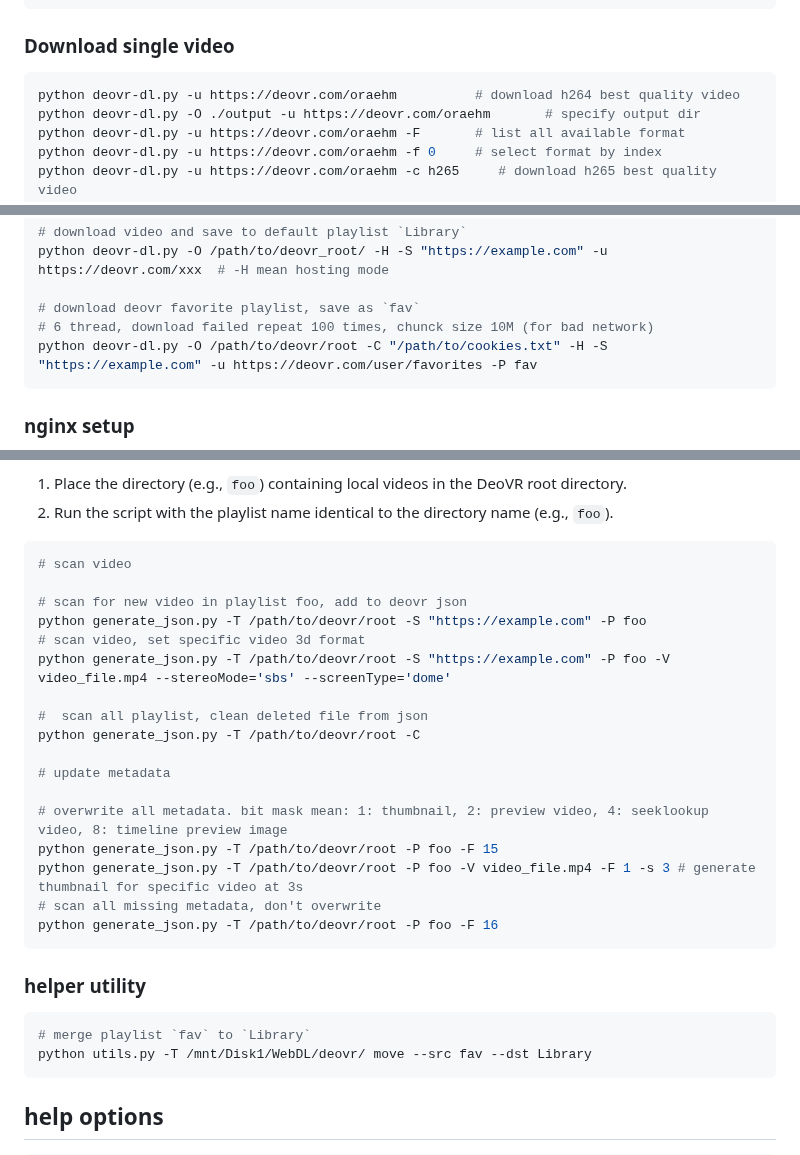
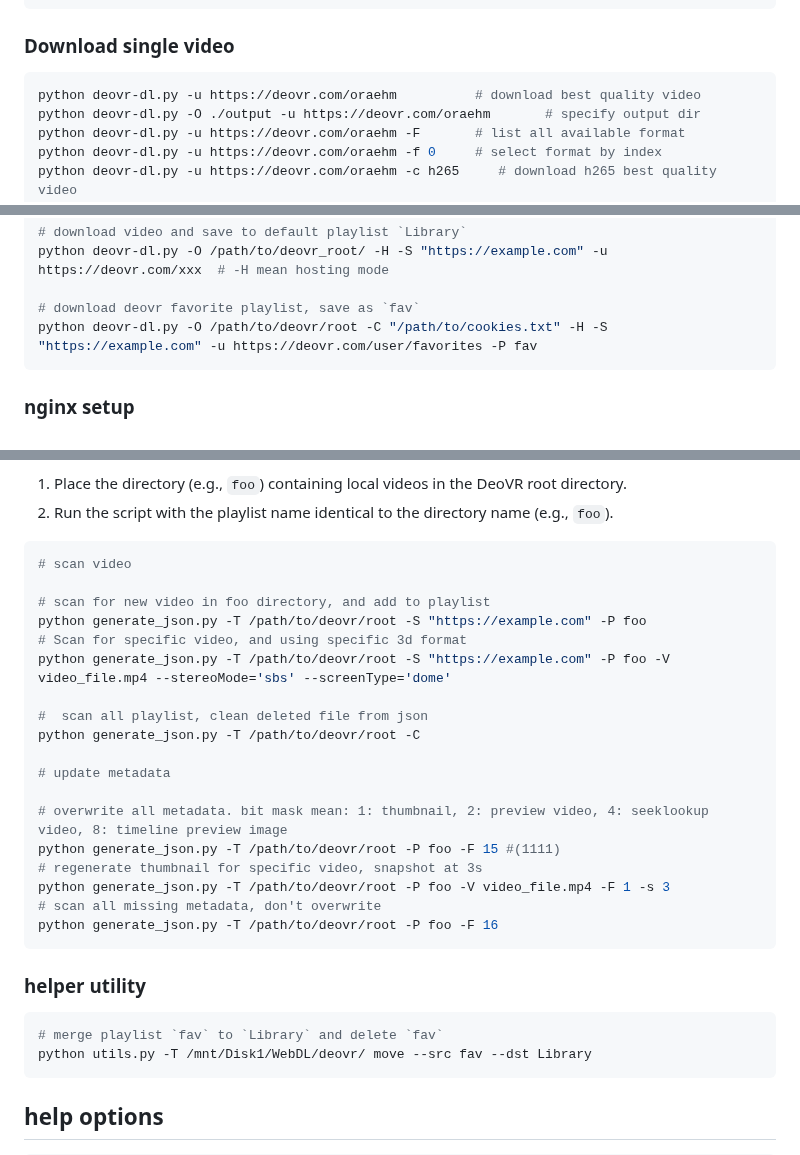
Before and after one commit to TheRainstorm/deovr-dl, a Markdown page: readme.md, 3 parts joined by grey strips. GitHub-like rendering.

Commit message:
📃 docs: update readme

````diff
--- a/readme.md
+++ b/readme.md
@@ -19,7 +19,7 @@ pip install -r requirements.txt
 ### Download single video
 
 ```shell
-python deovr-dl.py -u https://deovr.com/oraehm          # download h264 best quality video
+python deovr-dl.py -u https://deovr.com/oraehm          # download best quality video
 python deovr-dl.py -O ./output -u https://deovr.com/oraehm       # specify output dir
 python deovr-dl.py -u https://deovr.com/oraehm -F       # list all available format
 python deovr-dl.py -u https://deovr.com/oraehm -f 0     # select format by index
@@ -71,7 +71,6 @@ output_dir
 python deovr-dl.py -O /path/to/deovr_root/ -H -S "https://example.com" -u https://deovr.com/xxx  # -H mean hosting mode
 
 # download deovr favorite playlist, save as `fav`
-# 6 thread, download failed repeat 100 times, chunck size 10M (for bad network)
 python deovr-dl.py -O /path/to/deovr/root -C "/path/to/cookies.txt" -H -S "https://example.com" -u https://deovr.com/user/favorites -P fav
 ```
 
@@ -109,9 +108,9 @@ Sometimes we want to host local VR videos. It's tedious to write JSON by ourselv
 ```shell
 # scan video
 
-# scan for new video in playlist foo, add to deovr json
+# scan for new video in foo directory, and add to playlist
 python generate_json.py -T /path/to/deovr/root -S "https://example.com" -P foo
-# scan video, set specific video 3d format
+# Scan for specific video, and using specific 3d format
 python generate_json.py -T /path/to/deovr/root -S "https://example.com" -P foo -V video_file.mp4 --stereoMode='sbs' --screenType='dome'
 
 #  scan all playlist, clean deleted file from json
@@ -120,8 +119,9 @@ python generate_json.py -T /path/to/deovr/root -C
 # update metadata
 
 # overwrite all metadata. bit mask mean: 1: thumbnail, 2: preview video, 4: seeklookup video, 8: timeline preview image
-python generate_json.py -T /path/to/deovr/root -P foo -F 15
-python generate_json.py -T /path/to/deovr/root -P foo -V video_file.mp4 -F 1 -s 3 # generate thumbnail for specific video at 3s
+python generate_json.py -T /path/to/deovr/root -P foo -F 15 #(1111)
+# regenerate thumbnail for specific video, snapshot at 3s
+python generate_json.py -T /path/to/deovr/root -P foo -V video_file.mp4 -F 1 -s 3
 # scan all missing metadata, don't overwrite
 python generate_json.py -T /path/to/deovr/root -P foo -F 16
 ```
@@ -129,7 +129,7 @@ python generate_json.py -T /path/to/deovr/root -P foo -F 16
 ### helper utility
 
 ```shell
-# merge playlist `fav` to `Library`
+# merge playlist `fav` to `Library` and delete `fav`
 python utils.py -T /mnt/Disk1/WebDL/deovr/ move --src fav --dst Library
 ```
 
````
